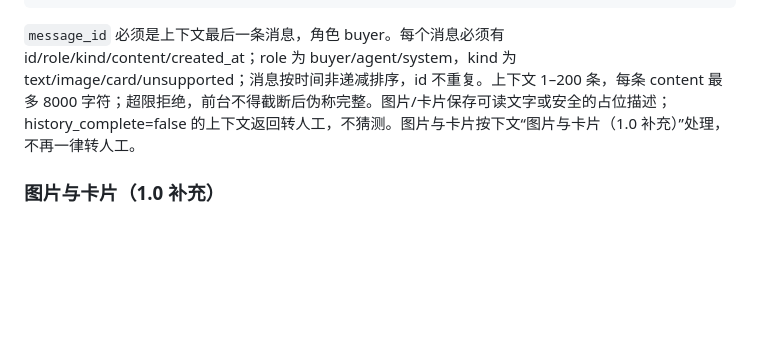
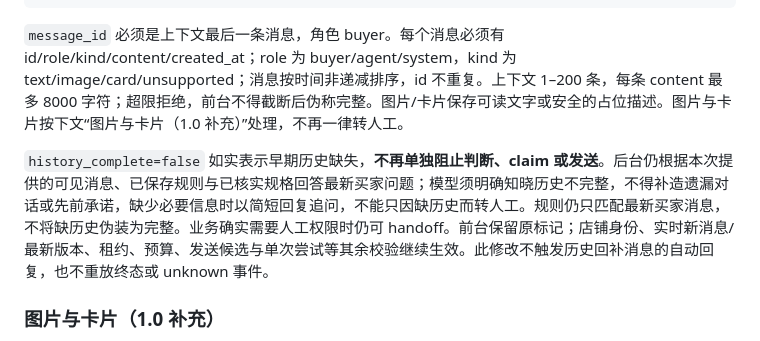
Before and after one commit to lijiefeng11-wq/claw-next, a Markdown page: contracts/protocol.md, the part around the change. Rendered like a GitHub page; blank space fills up the shorter version.

Commit message:
Document replies based on visible partial chat context

````diff
--- a/contracts/protocol.md
+++ b/contracts/protocol.md
@@ -92,7 +92,9 @@
 }
 ```
 
-`message_id` 必须是上下文最后一条消息，角色 buyer。每个消息必须有 id/role/kind/content/created_at；role 为 buyer/agent/system，kind 为 text/image/card/unsupported；消息按时间非递减排序，id 不重复。上下文 1–200 条，每条 content 最多 8000 字符；超限拒绝，前台不得截断后伪称完整。图片/卡片保存可读文字或安全的占位描述；history_complete=false 的上下文返回转人工，不猜测。图片与卡片按下文“图片与卡片（1.0 补充）”处理，不再一律转人工。
+`message_id` 必须是上下文最后一条消息，角色 buyer。每个消息必须有 id/role/kind/content/created_at；role 为 buyer/agent/system，kind 为 text/image/card/unsupported；消息按时间非递减排序，id 不重复。上下文 1–200 条，每条 content 最多 8000 字符；超限拒绝，前台不得截断后伪称完整。图片/卡片保存可读文字或安全的占位描述。图片与卡片按下文“图片与卡片（1.0 补充）”处理，不再一律转人工。
+
+`history_complete=false` 如实表示早期历史缺失，**不再单独阻止判断、claim 或发送**。后台仍根据本次提供的可见消息、已保存规则与已核实规格回答最新买家问题；模型须明确知晓历史不完整，不得补造遗漏对话或先前承诺，缺少必要信息时以简短回复追问，不能只因缺历史而转人工。规则仍只匹配最新买家消息，不将缺历史伪装为完整。业务确实需要人工权限时仍可 handoff。前台保留原标记；店铺身份、实时新消息/最新版本、租约、预算、发送候选与单次尝试等其余校验继续生效。此修改不触发历史回补消息的自动回复，也不重放终态或 unknown 事件。
 
 ### 图片与卡片（1.0 补充）
 
````
